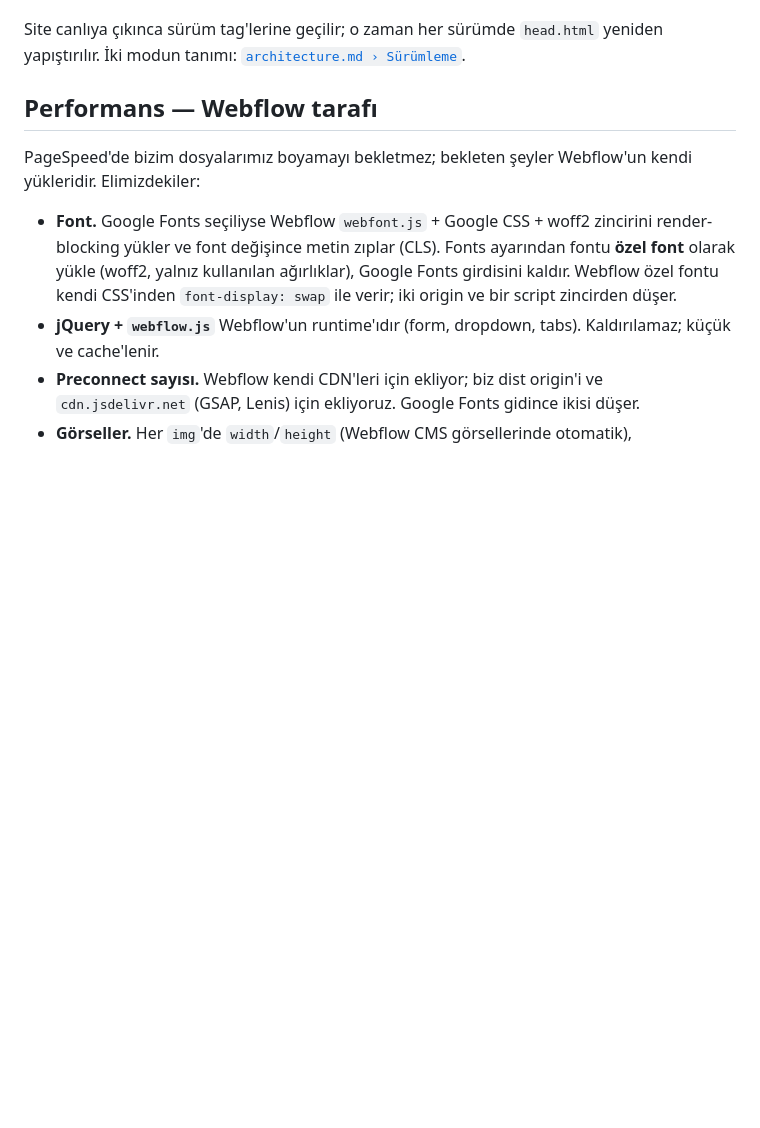
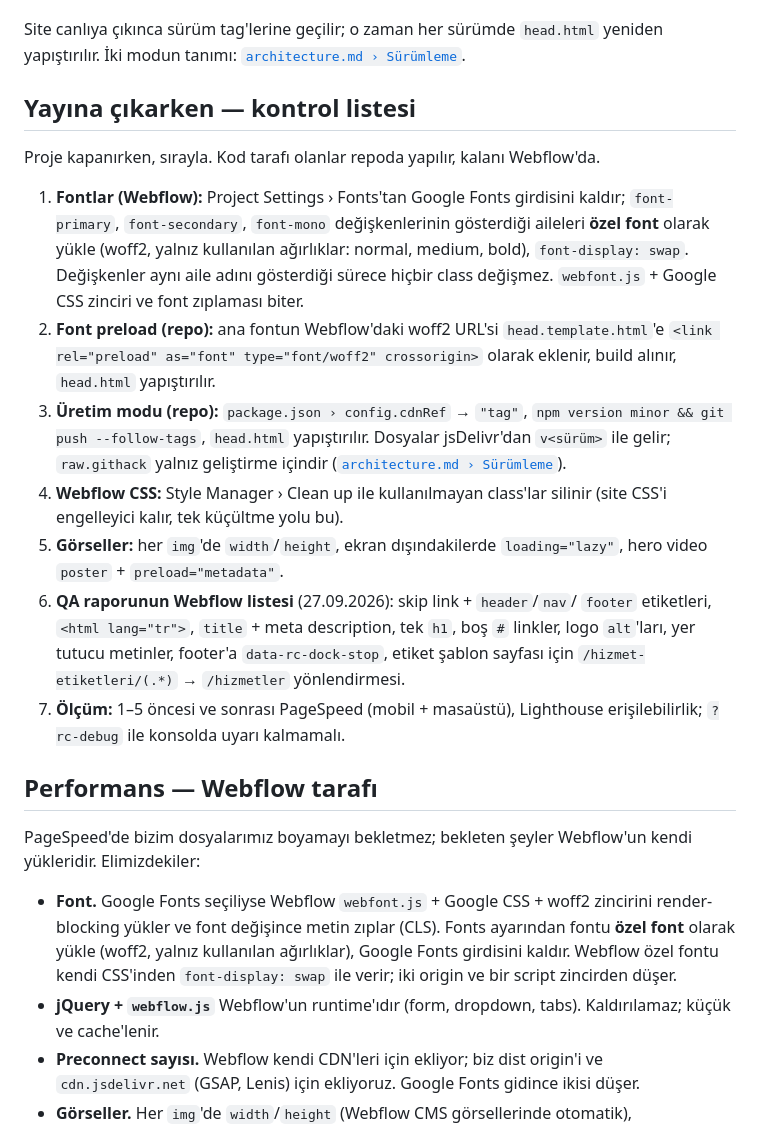
Before and after one commit to Roicool/roicool-web, a Markdown page: docs/webflow-setup.md, the part around the change. GitHub-like rendering; blank space fills up the shorter version.

Commit message:
docs: yayına çıkış kontrol listesi
Fontların özel fonta alınması, font preload, tag moduna geçiş, Webflow
CSS temizliği, görseller, QA raporunun Webflow kalemleri ve ölçüm.

Co-Authored-By: Claude Fable 5.1 <noreply@anthropic.com>
Claude-Session: https://claude.ai/code/session_01P2eSHNhpDZ7FNvq4ExaNoh

```diff
--- a/docs/webflow-setup.md
+++ b/docs/webflow-setup.md
@@ -45,6 +45,36 @@ değişmez.
 Site canlıya çıkınca sürüm tag'lerine geçilir; o zaman her sürümde
 `head.html` yeniden yapıştırılır. İki modun tanımı:
 [`architecture.md › Sürümleme`](./architecture.md#sürümleme).
+
+## Yayına çıkarken — kontrol listesi
+
+Proje kapanırken, sırayla. Kod tarafı olanlar repoda yapılır, kalanı
+Webflow'da.
+
+1. **Fontlar (Webflow):** Project Settings › Fonts'tan Google Fonts girdisini
+   kaldır; `font-primary`, `font-secondary`, `font-mono` değişkenlerinin
+   gösterdiği aileleri **özel font** olarak yükle (woff2, yalnız kullanılan
+   ağırlıklar: normal, medium, bold), `font-display: swap`. Değişkenler aynı
+   aile adını gösterdiği sürece hiçbir class değişmez. `webfont.js` + Google
+   CSS zinciri ve font zıplaması biter.
+2. **Font preload (repo):** ana fontun Webflow'daki woff2 URL'si
+   `head.template.html`'e `<link rel="preload" as="font" type="font/woff2"
+crossorigin>` olarak eklenir, build alınır, `head.html` yapıştırılır.
+3. **Üretim modu (repo):** `package.json › config.cdnRef` → `"tag"`,
+   `npm version minor && git push --follow-tags`, `head.html` yapıştırılır.
+   Dosyalar jsDelivr'dan `v<sürüm>` ile gelir; `raw.githack` yalnız geliştirme
+   içindir ([`architecture.md › Sürümleme`](./architecture.md#sürümleme)).
+4. **Webflow CSS:** Style Manager › Clean up ile kullanılmayan class'lar
+   silinir (site CSS'i engelleyici kalır, tek küçültme yolu bu).
+5. **Görseller:** her `img`'de `width`/`height`, ekran dışındakilerde
+   `loading="lazy"`, hero video `poster` + `preload="metadata"`.
+6. **QA raporunun Webflow listesi** (27.09.2026): skip link + `header`/`nav`/
+   `footer` etiketleri, `<html lang="tr">`, `title` + meta description, tek
+   `h1`, boş `#` linkler, logo `alt`'ları, yer tutucu metinler, footer'a
+   `data-rc-dock-stop`, etiket şablon sayfası için `/hizmet-etiketleri/(.*)` →
+   `/hizmetler` yönlendirmesi.
+7. **Ölçüm:** 1–5 öncesi ve sonrası PageSpeed (mobil + masaüstü), Lighthouse
+   erişilebilirlik; `?rc-debug` ile konsolda uyarı kalmamalı.
 
 ## Performans — Webflow tarafı
 
```
